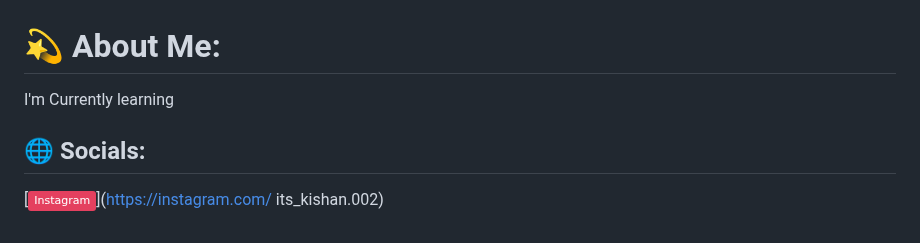
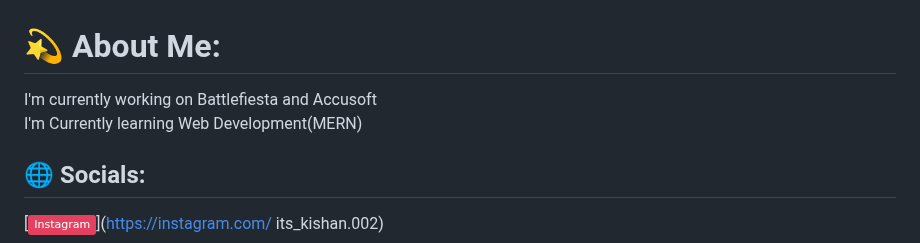
Before and after one commit to kumarjaikishan/kumarjaikishan, a Markdown page: README.md, the part around the change. Rendered like a GitHub page; badges without logos.

```diff
--- a/README.md
+++ b/README.md
@@ -1,5 +1,5 @@
 # 💫 About Me:
-I'm Currently learning
+I'm currently working on Battlefiesta and Accusoft<br>I'm Currently learning Web Development(MERN)
 
 
 ## 🌐 Socials:
```
